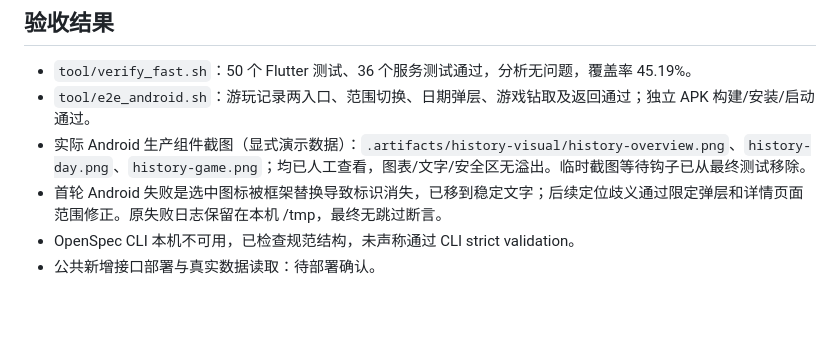
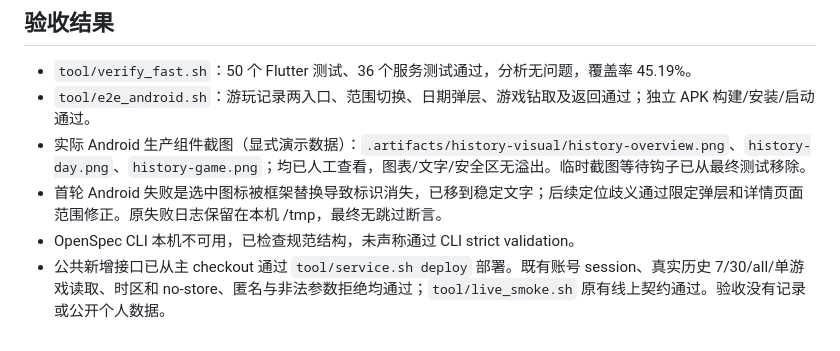
Before and after one commit to shadowfish07/NextPlay, a Markdown page: docs/specs/2026-09-07-playtime-dashboard.md, the part around the change. Rendered like a GitHub page; blank space fills up the shorter version.

Commit message:
docs: record dashboard production and Android acceptance

```diff
--- a/docs/specs/2026-09-07-playtime-dashboard.md
+++ b/docs/specs/2026-09-07-playtime-dashboard.md
@@ -32,4 +32,4 @@
 - 实际 Android 生产组件截图（显式演示数据）：`.artifacts/history-visual/history-overview.png`、`history-day.png`、`history-game.png`；均已人工查看，图表/文字/安全区无溢出。临时截图等待钩子已从最终测试移除。
 - 首轮 Android 失败是选中图标被框架替换导致标识消失，已移到稳定文字；后续定位歧义通过限定弹层和详情页面范围修正。原失败日志保留在本机 /tmp，最终无跳过断言。
 - OpenSpec CLI 本机不可用，已检查规范结构，未声称通过 CLI strict validation。
-- 公共新增接口部署与真实数据读取：待部署确认。
+- 公共新增接口已从主 checkout 通过 `tool/service.sh deploy` 部署。既有账号 session、真实历史 7/30/all/单游戏读取、时区和 no-store、匿名与非法参数拒绝均通过；`tool/live_smoke.sh` 原有线上契约通过。验收没有记录或公开个人数据。
```
Also changed, not shown: 1 other file.
